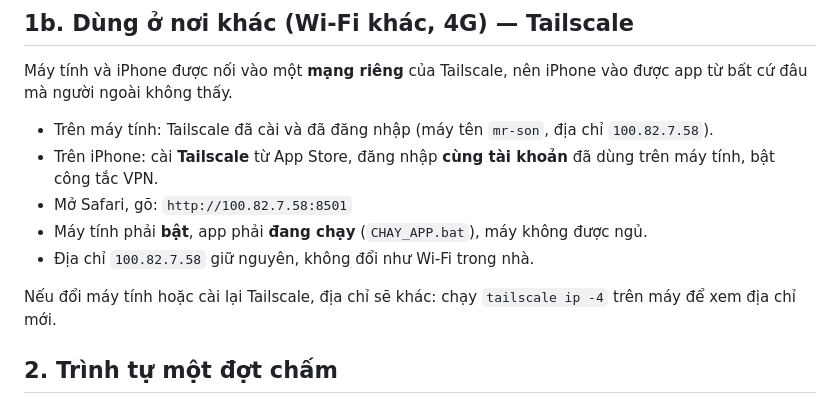
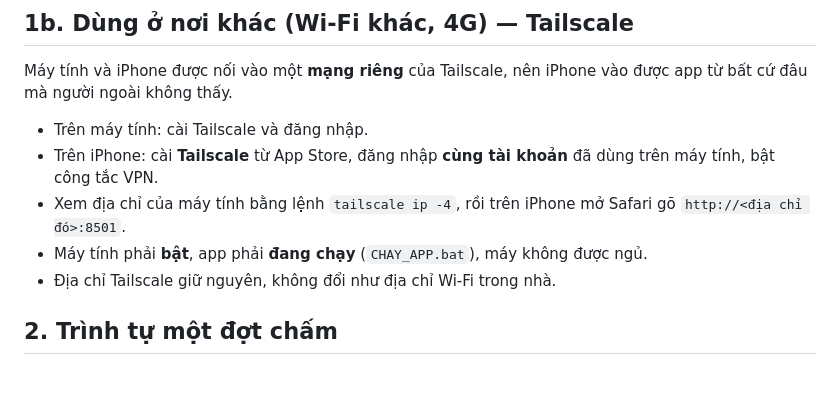
Before and after one commit to tcsonncs/cham-bai, a Markdown page: HUONG_DAN.md, the part around the change. GitHub-like rendering; blank space fills up the shorter version.

Commit message:
Bo dia chi may khoi huong dan truoc khi cong khai kho

```diff
--- a/HUONG_DAN.md
+++ b/HUONG_DAN.md
@@ -16,17 +16,14 @@ Cập nhật: 26/10/2026
 Máy tính và iPhone được nối vào một **mạng riêng** của Tailscale, nên iPhone
 vào được app từ bất cứ đâu mà người ngoài không thấy.
 
-- Trên máy tính: Tailscale đã cài và đã đăng nhập (máy tên `mr-son`,
-  địa chỉ `100.82.7.58`).
+- Trên máy tính: cài Tailscale và đăng nhập.
 - Trên iPhone: cài **Tailscale** từ App Store, đăng nhập **cùng tài khoản**
   đã dùng trên máy tính, bật công tắc VPN.
-- Mở Safari, gõ: `http://100.82.7.58:8501`
+- Xem địa chỉ của máy tính bằng lệnh `tailscale ip -4`, rồi trên iPhone mở
+  Safari gõ `http://<địa chỉ đó>:8501`.
 - Máy tính phải **bật**, app phải **đang chạy** (`CHAY_APP.bat`), máy không
   được ngủ.
-- Địa chỉ `100.82.7.58` giữ nguyên, không đổi như Wi-Fi trong nhà.
-
-Nếu đổi máy tính hoặc cài lại Tailscale, địa chỉ sẽ khác: chạy
-`tailscale ip -4` trên máy để xem địa chỉ mới.
+- Địa chỉ Tailscale giữ nguyên, không đổi như địa chỉ Wi-Fi trong nhà.
 
 ## 2. Trình tự một đợt chấm
 
```
